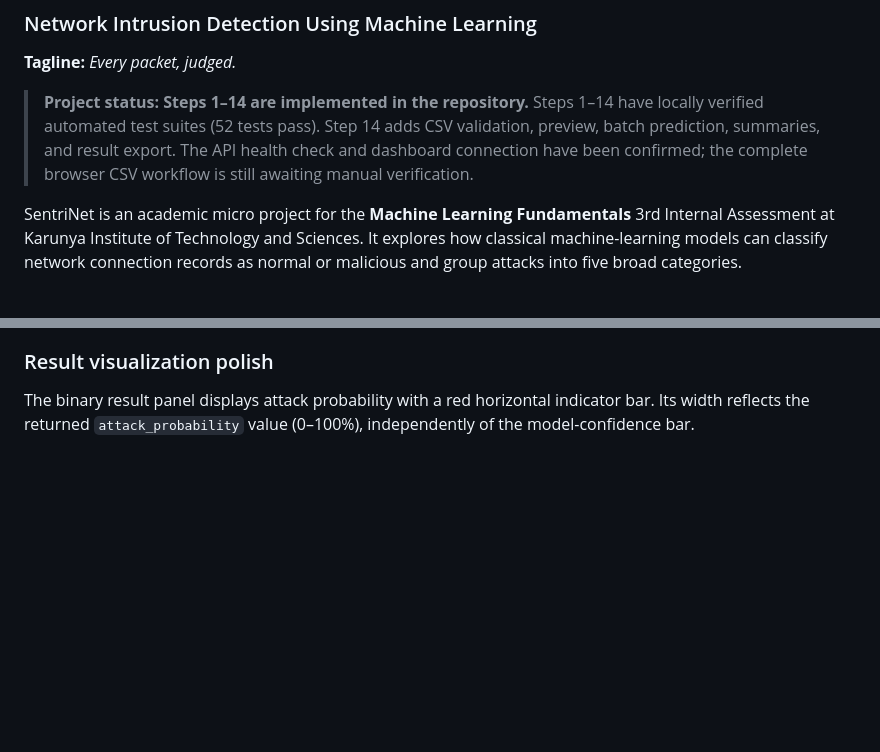
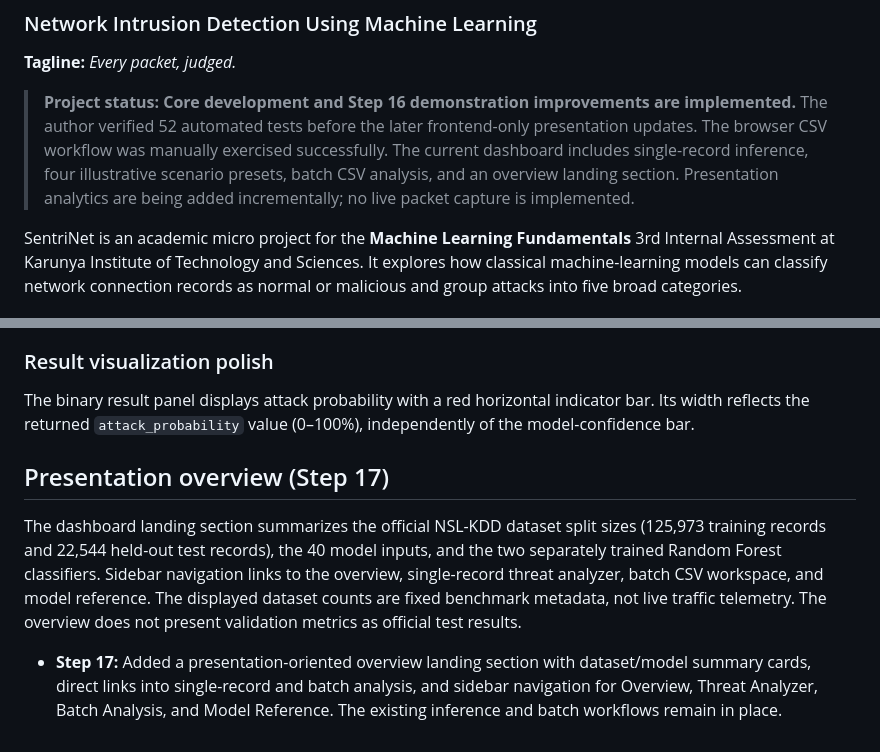
Before and after one commit to BethalaRinosh/SentriNet, a Markdown page: README.md, 2 parts joined by grey strips. Drawn GitHub-style; blank space fills up the shorter version.

Commit message:
Document SentriNet overview presentation update

```diff
--- a/README.md
+++ b/README.md
@@ -2,7 +2,7 @@
 ### Network Intrusion Detection Using Machine Learning
 **Tagline:** *Every packet, judged.*
 
-> **Project status: Steps 1–14 are implemented in the repository.** Steps 1–14 have locally verified automated test suites (52 tests pass). Step 14 adds CSV validation, preview, batch prediction, summaries, and result export. The API health check and dashboard connection have been confirmed; the complete browser CSV workflow is still awaiting manual verification.
+> **Project status: Core development and Step 16 demonstration improvements are implemented.** The author verified 52 automated tests before the later frontend-only presentation updates. The browser CSV workflow was manually exercised successfully. The current dashboard includes single-record inference, four illustrative scenario presets, batch CSV analysis, and an overview landing section. Presentation analytics are being added incrementally; no live packet capture is implemented.
 
 SentriNet is an academic micro project for the **Machine Learning Fundamentals** 3rd Internal Assessment at Karunya Institute of Technology and Sciences. It explores how classical machine-learning models can classify network connection records as normal or malicious and group attacks into five broad categories.
 
@@ -574,3 +574,10 @@ The manual connection form includes four one-click, hand-authored 40-feature pre
 ### Result visualization polish
 
 The binary result panel displays attack probability with a red horizontal indicator bar. Its width reflects the returned `attack_probability` value (0–100%), independently of the model-confidence bar.
+
+
+## Presentation overview (Step 17)
+
+The dashboard landing section summarizes the official NSL-KDD dataset split sizes (125,973 training records and 22,544 held-out test records), the 40 model inputs, and the two separately trained Random Forest classifiers. Sidebar navigation links to the overview, single-record threat analyzer, batch CSV workspace, and model reference. The displayed dataset counts are fixed benchmark metadata, not live traffic telemetry. The overview does not present validation metrics as official test results.
+
+- **Step 17:** Added a presentation-oriented overview landing section with dataset/model summary cards, direct links into single-record and batch analysis, and sidebar navigation for Overview, Threat Analyzer, Batch Analysis, and Model Reference. The existing inference and batch workflows remain in place.
```
